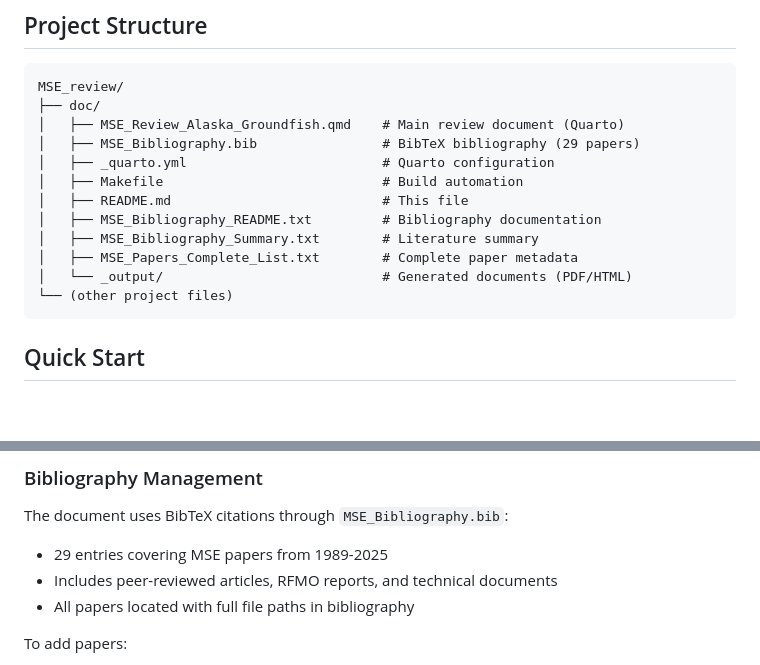
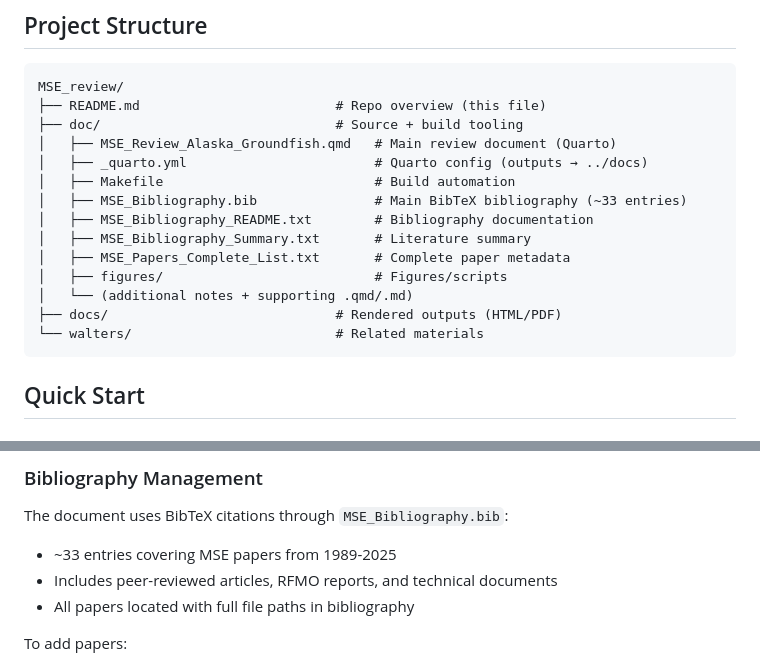
Before and after one commit to jimianelli/MSE_review, a Markdown page: README.md, 2 parts joined by grey strips. Drawn GitHub-style; blank space fills up the shorter version.

Commit message:
Update README to match current repo structure

````diff
--- a/README.md
+++ b/README.md
@@ -6,17 +6,19 @@ A Quarto-based research review examining Management Strategy Evaluation (MSE) ap
 
 ```
 MSE_review/
-├── doc/
-│   ├── MSE_Review_Alaska_Groundfish.qmd    # Main review document (Quarto)
-│   ├── MSE_Bibliography.bib                # BibTeX bibliography (29 papers)
-│   ├── _quarto.yml                         # Quarto configuration
-│   ├── Makefile                            # Build automation
-│   ├── README.md                           # This file
-│   ├── MSE_Bibliography_README.txt         # Bibliography documentation
-│   ├── MSE_Bibliography_Summary.txt        # Literature summary
-│   ├── MSE_Papers_Complete_List.txt        # Complete paper metadata
-│   └── _output/                            # Generated documents (PDF/HTML)
-└── (other project files)
+├── README.md                         # Repo overview (this file)
+├── doc/                              # Source + build tooling
+│   ├── MSE_Review_Alaska_Groundfish.qmd   # Main review document (Quarto)
+│   ├── _quarto.yml                        # Quarto config (outputs → ../docs)
+│   ├── Makefile                           # Build automation
+│   ├── MSE_Bibliography.bib               # Main BibTeX bibliography (~33 entries)
+│   ├── MSE_Bibliography_README.txt        # Bibliography documentation
+│   ├── MSE_Bibliography_Summary.txt       # Literature summary
+│   ├── MSE_Papers_Complete_List.txt       # Complete paper metadata
+│   ├── figures/                           # Figures/scripts
+│   └── (additional notes + supporting .qmd/.md)
+├── docs/                             # Rendered outputs (HTML/PDF)
+└── walters/                          # Related materials
 ```
 
 ## Quick Start
@@ -168,7 +170,7 @@ Citation example: [@Author2020]
 
 The document uses BibTeX citations through `MSE_Bibliography.bib`:
 
-- 29 entries covering MSE papers from 1989-2025
+- ~33 entries covering MSE papers from 1989-2025
 - Includes peer-reviewed articles, RFMO reports, and technical documents
 - All papers located with full file paths in bibliography
 
````
Also changed, not shown: other parts of README.md (+2 -2 lines).
